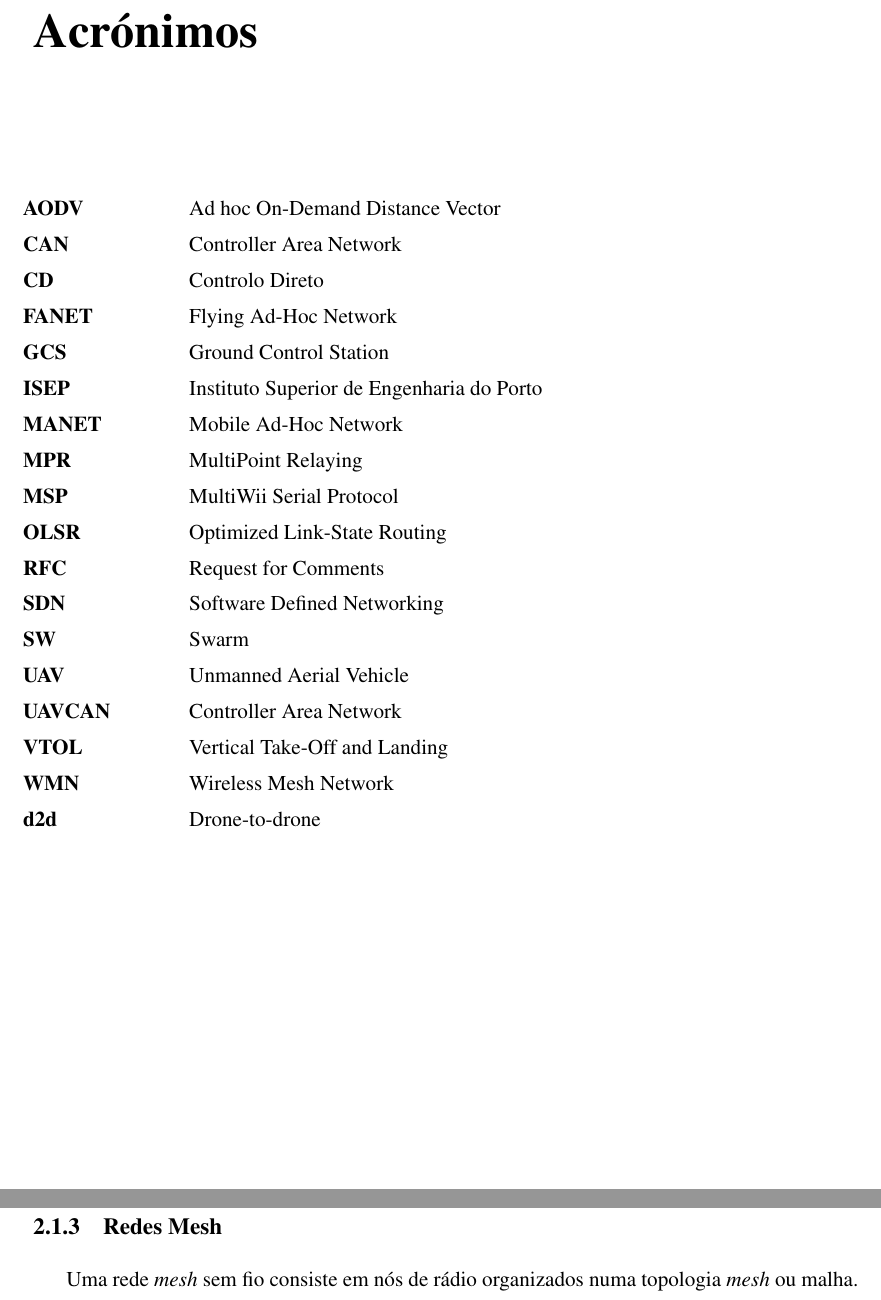
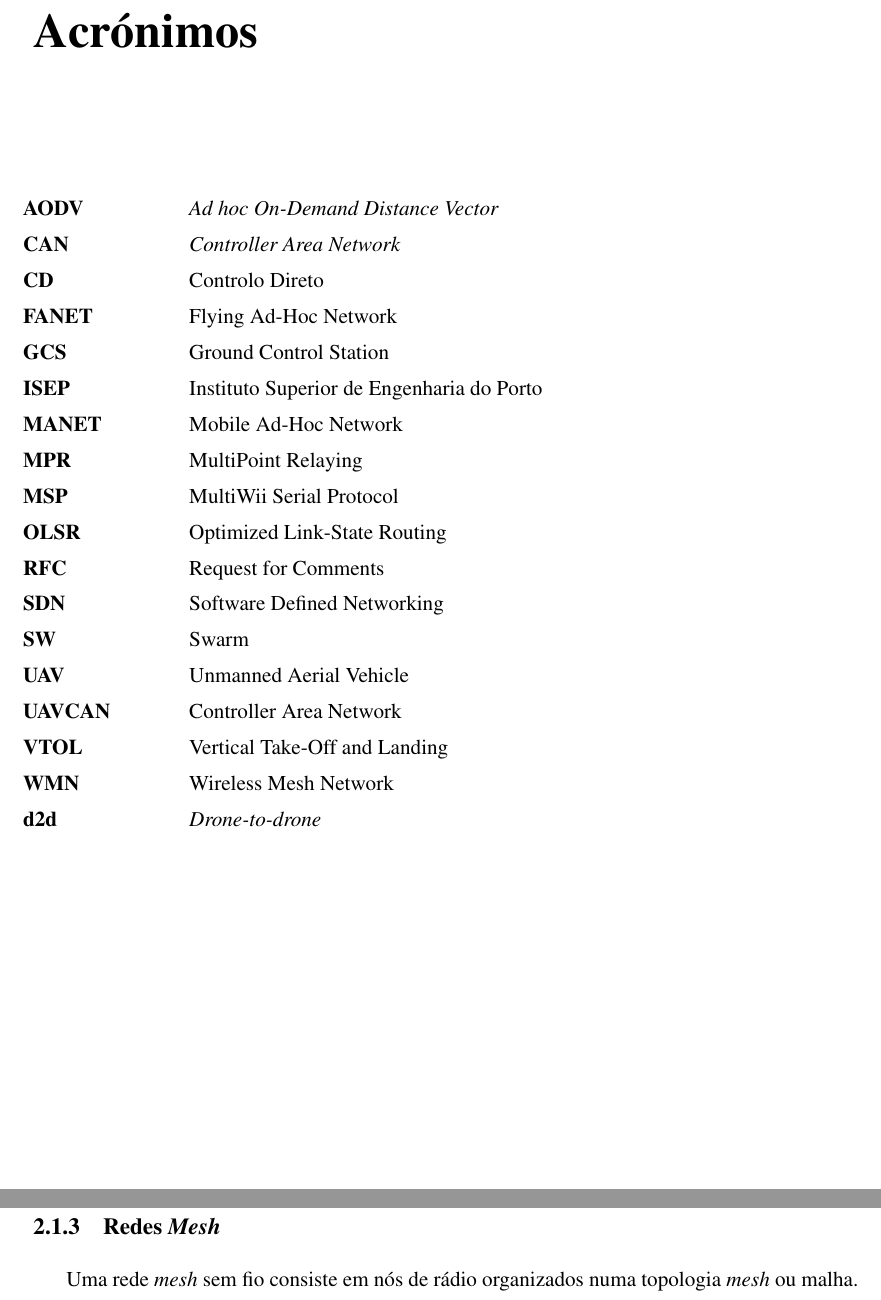
Before and after one commit to jpazevedo92/TEDI_MEEC_REPORT_1111476, a LaTeX thesis (tese.tex, which reads Chapters/chapter2.tex, Preamble/acronyms.tex): two parts of pages 19 and 25 of 40, joined at a grey line, cut so that both start at the same text. Compiled offline with pdfLaTeX.

Commit message:
Updates from Overleaf

```diff
--- a/Chapters/chapter2.tex
+++ b/Chapters/chapter2.tex
@@ -41,7 +41,7 @@ Nos meios rurais ou nos meios de pós-desastre onde as infraestruturas de cobert
 
 No exemplo citado no artigo \cite{He2018}, é estudada a possibilidade de um enxame de UAVs através do algoritmo proposto contar com vários líderes mas também, ao longo do tempo haver a possibilidade de aumentar o número de seguidores, a fim de reduzir o consumo de comunicação e melhorar a adaptabilidade do sistema e também a sua expansibilidade.
 
-\subsection{Redes Mesh}
+\subsection{Redes \textit{Mesh}}
 
 Uma rede \textit{mesh} sem fio consiste em nós de rádio organizados numa topologia \textit{mesh} ou malha. Estas redes são normalmente compostas por \textit{routers} e \textit{gateways mesh} que distribuem o sinal de \textit{Wi-Fi} igualmente por todos os pontos da rede.
 
--- a/Preamble/acronyms.tex
+++ b/Preamble/acronyms.tex
@@ -1,10 +1,10 @@
 % Acronyms autommatically appear by alphabetic order
 \DTLnewdb{acronyms}
 \begin{acronym}[CDA]
-\addacronym{AODV}{Ad hoc On-Demand Distance Vector}
-\addacronym{CAN}{Controller Area Network}
+\addacronym{AODV}{\textit{Ad hoc On-Demand Distance Vector}}
+\addacronym{CAN}{\textit{Controller Area Network}}
 \addacronym{CD}{Controlo Direto}
-\addacronym{d2d}{Drone-to-drone}
+\addacronym{d2d}{\textit{Drone-to-drone}}
 \addacronym{FANET}{Flying Ad-Hoc Network}
 \addacronym{GCS}{Ground Control Station}
 \addacronym{ISEP}{Instituto Superior de Engenharia do Porto}
```
Also changed, not shown: Bibliography/myrefs.bib (+9 -7 lines).
